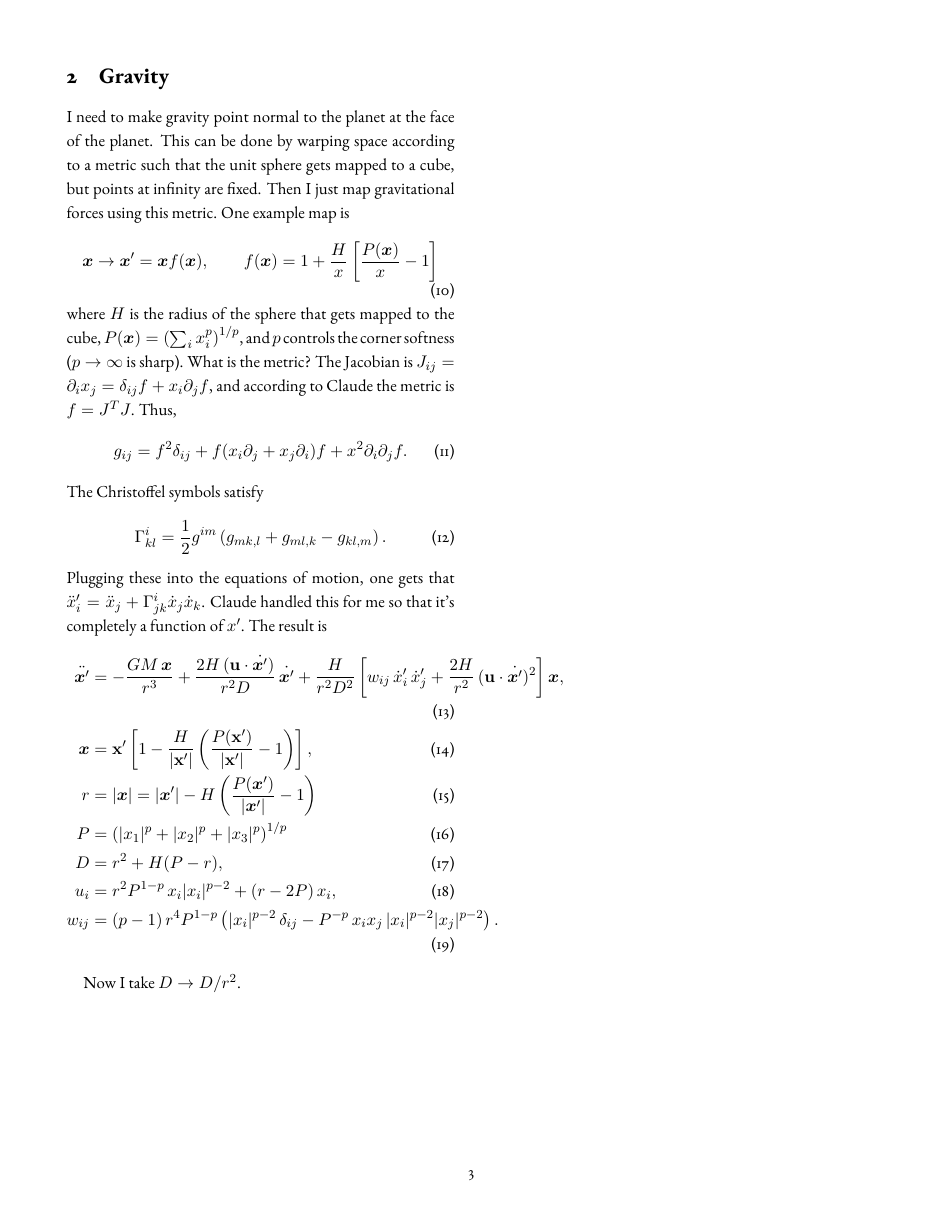
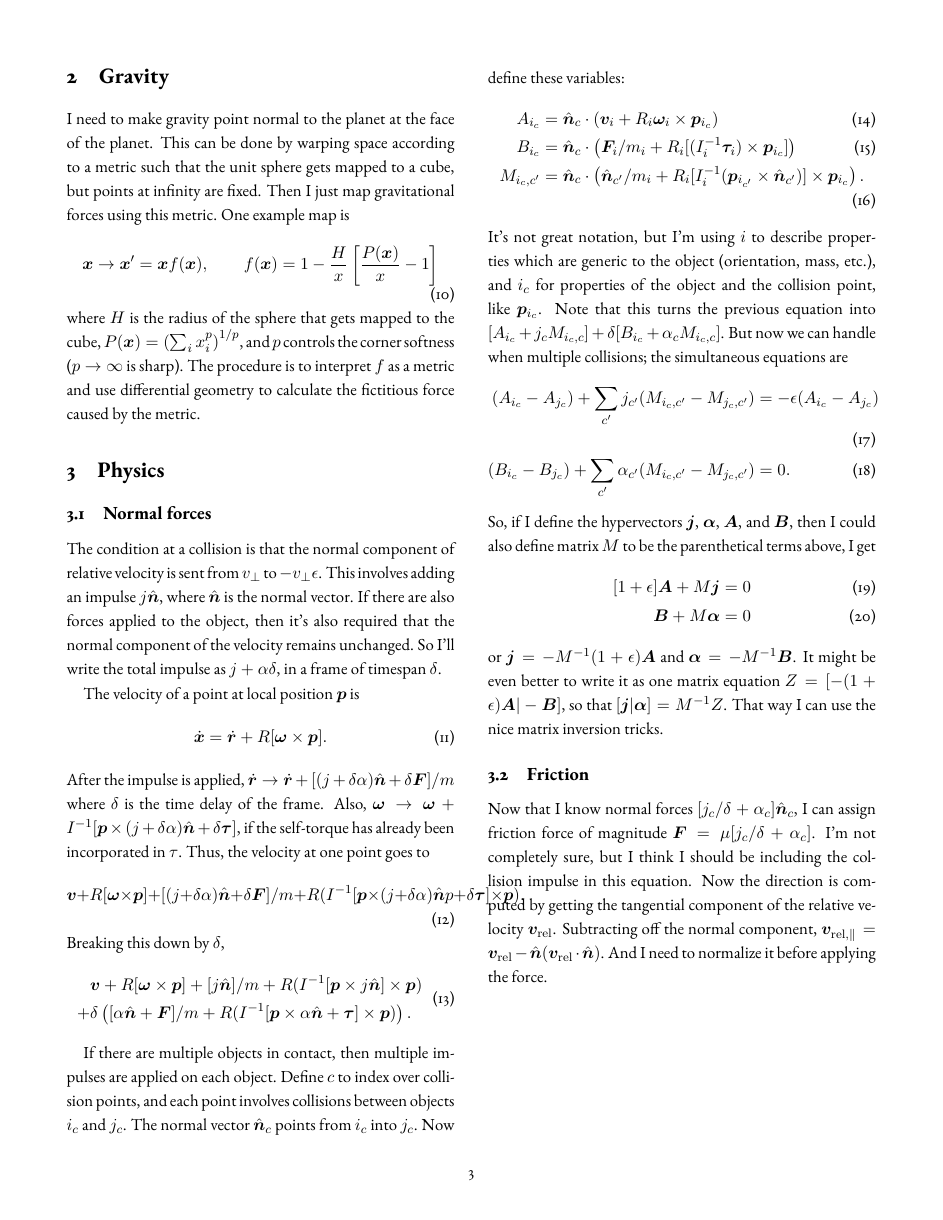
Before and after one commit to jack-dinsmore/gabloctica, a LaTeX document (notes/notes.tex): page 3 of 3. Compiled offline with pdfLaTeX.

Commit message:
Much progress with collision code

```diff
--- a/notes/notes.tex
+++ b/notes/notes.tex
@@ -104,29 +104,50 @@
 
     I need to make gravity point normal to the planet at the face of the planet. This can be done by warping space according to a metric such that the unit sphere gets mapped to a cube, but points at infinity are fixed. Then I just map gravitational forces using this metric. One example map is
     \begin{equation}
-      \bm x \rightarrow \bm x' = \bm x f(\bm x),\qquad f(\bm x) = 1 + \frac{H}{x} \brackets{\frac{P(\bm x)}{x} - 1}
+      \bm x \rightarrow \bm x' = \bm x f(\bm x),\qquad f(\bm x) = 1 - \frac{H}{x} \brackets{\frac{P(\bm x)}{x} - 1}
     \end{equation}
-    where $H$ is the radius of the sphere that gets mapped to the cube, $P(\bm x) = \parens{\sum_i x_i^p}^{1/p}$, and $p$ controls the corner softness ($p\rightarrow \infty$ is sharp). What is the metric? The Jacobian is $J_{ij} = \partial_i x_j = \delta_{ij}f + x_i \partial_jf$, and according to Claude the metric is $f=J^{T} J$. Thus,
+    where $H$ is the radius of the sphere that gets mapped to the cube, $P(\bm x) = \parens{\sum_i x_i^p}^{1/p}$, and $p$ controls the corner softness ($p\rightarrow \infty$ is sharp). The procedure is to interpret $f$ as a metric and use differential geometry to calculate the fictitious force caused by the metric.
+
+    \section{Physics}
+
+    \subsection{Normal forces}
+    The condition at a collision is that the normal component of relative velocity is sent from $v_\perp$ to $-v_\perp \epsilon$. This involves adding an impulse $j \unit n$, where $\unit n$ is the normal vector. If there are also forces applied to the object, then it's also required that the normal component of the velocity remains unchanged. So I'll write the total impulse as $j + \alpha \delta$, in a frame of timespan $\delta$.
+
+    The velocity of a point at local position $\bm p$ is
     \begin{equation}
-      g_{ij} = f^2 \delta_{ij} + f (x_i \partial_j + x_j \partial_i)f + x^2 \partial_i \partial_j f.
+      \dot {\bm x} = \dot {\bm r} + R[\bm \omega \times \bm p].
     \end{equation}
-    The Christoffel symbols satisfy
+    After the impulse is applied, $\dot {\bm r} \rightarrow \dot {\bm r} + [(j + \delta \alpha) \unit n + \delta \bm F]/m$ where $\delta$ is the time delay of the frame. Also, $\bm \omega \rightarrow \bm \omega + I^{-1} [\bm p \times (j + \delta \alpha) \unit n + \delta \bm \tau]$, if the self-torque has already been incorporated in $\tau$. Thus, the velocity at one point goes to
     \begin{equation}
-      \Gamma^i_{kl} = \frac{1}{2} g^{im}\parens{g_{mk,l} + g_{ml,k} - g_{kl,m}}.
+      \bm v + R[\bm \omega \times \bm p] + [(j + \delta \alpha) \unit n + \delta \bm F]/m + R (I^{-1} [\bm p \times (j + \delta \alpha) \unit np + \delta \bm \tau] \times \bm p).
     \end{equation}
-    Plugging these into the equations of motion, one gets that $\ddot x'_i = \ddot x_j + \Gamma^i_{jk} \dot x_j \dot x_k$. Claude handled this for me so that it's completely a function of $x'$. The result is
+    Breaking this down by $\delta$,
+    \begin{equation}
+      \begin{aligned}
+        &\bm v + R[\bm \omega \times \bm p] + [j \unit n]/m + R (I^{-1} [\bm p \times j \unit n] \times \bm p)\\
+        +& \delta \parens{[\alpha \unit n + \bm F]/m + R (I^{-1} [\bm p \times \alpha \unit n +  \bm \tau] \times \bm p)}.
+      \end{aligned}
+    \end{equation}
+
+    If there are multiple objects in contact, then multiple impulses are applied on each object. Define $c$ to index over collision points, and each point involves collisions between objects $i_c$ and $j_c$. The normal vector $\unit n_c$ points from $i_c$ into $j_c$. Now define these variables:
     \begin{align}
-    \ddot {\bm x'} &= -\frac{GM\,\bm x}{r^3}
-    + \frac{2H\,(\mathbf{u}\cdot\dot{\bm x'})}{r^2 D}\,\dot{\bm x'}
-    + \frac{H}{r^2 D^2}\brackets{w_{ij}\,\dot x'_i\,\dot x'_j + \frac{2H}{r^2}\,(\mathbf{u}\cdot\dot{\bm x'})^2}\bm x, \\
-    \bm x &= \mathbf{x'} \brackets{1 - \frac{H}{|\mathbf{x'}|}\parens{\frac{P(\mathbf{x'})}{|\mathbf{x'}|} - 1}}, \\
-    r &= |\bm x| = |\bm x'| - H\parens{\frac{P(\bm x')}{|\bm x'|} - 1}\\
-    P &= \parens{|x_1|^p + |x_2|^p + |x_3|^p}^{1/p}\\
-    D &= r^2 + H(P - r), \\
-    u_i &= r^2 P^{1-p}\,x_i|x_i|^{p-2} + (r - 2P)\,x_i, \\
-    w_{ij} &= (p-1)\,r^4 P^{1-p}\parens{|x_i|^{p-2}\,\delta_{ij} - P^{-p}\,x_i x_j\,|x_i|^{p-2}|x_j|^{p-2}}.
+      A_{i_c} &= \unit n_c \cdot \parens{\bm v_i + R_i \bm \omega_i \times \bm p_{i_c}}\\
+      B_{i_c} &= \unit n_c \cdot \parens{\bm F_i/m_i + R_i [(I_i^{-1} \bm \tau_i) \times \bm p_{i_c}]}\\
+      M_{i_c,c'} &= \unit n_c \cdot \parens{\unit n_{c'}/m_i + R_i [I_i^{-1} ( \bm p_{i_{c'}} \times \unit n_{c'})] \times \bm p_{i_c}}.
     \end{align}
+    It's not great notation, but I'm using $i$ to describe properties which are generic to the object (orientation, mass, etc.), and $i_c$ for properties of the object and the collision point, like $\bm p_{i_c}$. Note that this turns the previous equation into $[A_{i_c} + j_c M_{i_c,c}] + \delta[B_{i_c} + \alpha_c M_{i_c,c}]$. But now we can handle when multiple collisions; the simultaneous equations are
+    \begin{align}
+      (A_{i_c}-A_{j_c}) + \sum_{c'}j_{c'}(M_{i_c,c'}-M_{j_c,c'}) &= -\epsilon (A_{i_c}-A_{j_c})\\
+      (B_{i_c}-B_{j_c}) + \sum_{c'}\alpha_{c'}(M_{i_c,c'}-M_{j_c,c'}) &= 0.
+    \end{align}
+    So, if I define the hypervectors $\bm j$, $\bm \alpha$, $\bm A$, and $\bm B$, then I could also define matrix $M$ to be the parenthetical terms above, I get
+    \begin{align}
+      [1+\epsilon]\bm A + M \bm j &= 0\\
+      \bm B + M \bm \alpha &= 0
+    \end{align}
+    or $\bm j = -M^{-1} (1+\epsilon) \bm A$ and $\bm \alpha = -M^{-1} \bm B$. It might be even better to write it as one matrix equation $Z = [-(1+\epsilon) \bm A | -\bm B]$, so that $[\bm j | \bm \alpha] = M^{-1} Z$. That way I can use the nice matrix inversion tricks.
 
-    Now I take $D \rightarrow D/r^2$.
+    \subsection{Friction}
+    Now that I know normal forces $[j_c/\delta + \alpha_c]\unit n_c$, I can assign friction force of magnitude $\bm F = \mu [j_c / \delta + \alpha_c]$. I'm not completely sure, but I think I should be including the collision impulse in this equation. Now the direction is computed by getting the tangential component of the relative velocity $\bm v_\mathrm{rel}$. Subtracting off the normal component, $\bm v_{\mathrm{rel},\parallel} = \bm v_\mathrm{rel} - \unit n (\bm v_\mathrm{rel} \cdot \unit n)$. And I need to normalize it before applying the force.
 
 \end{document}
```
Also changed, not shown: notes/notes.pdf, 10 other files.
